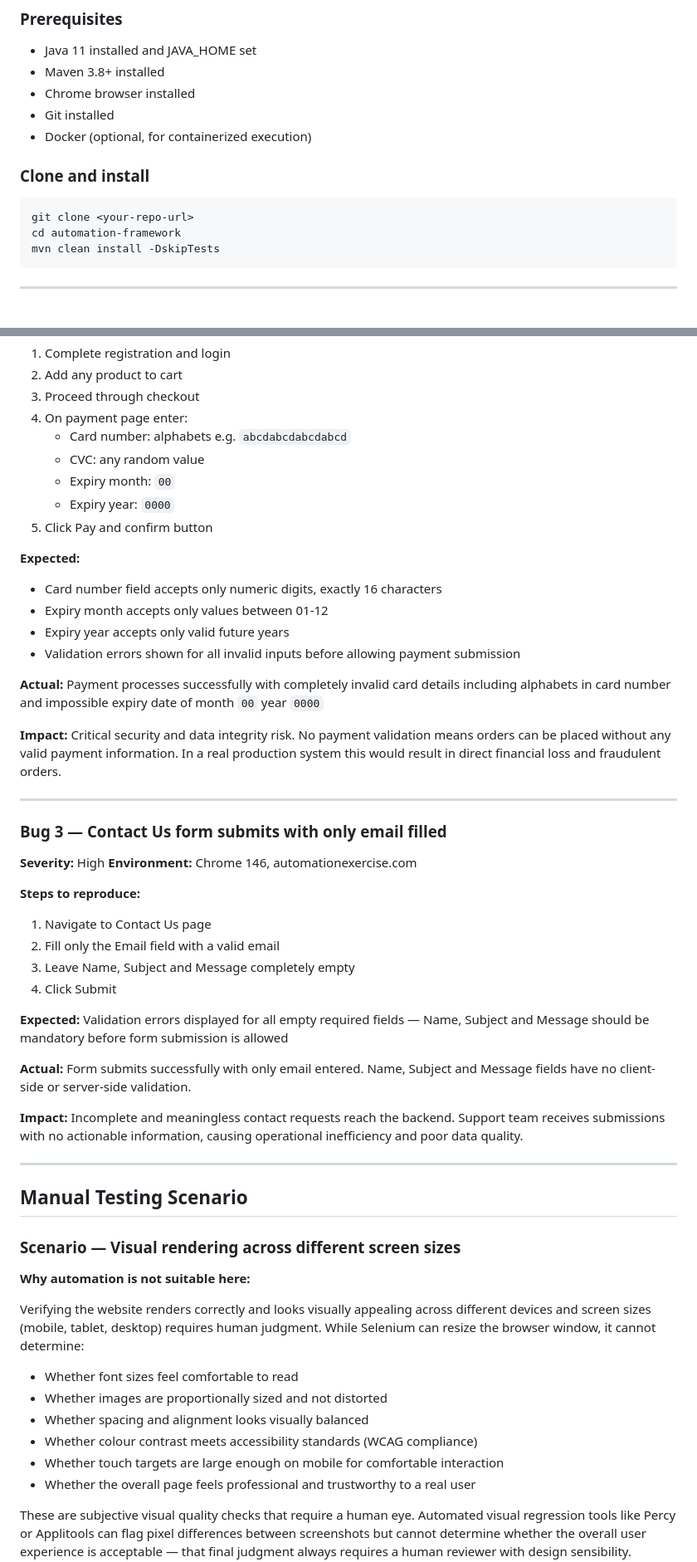
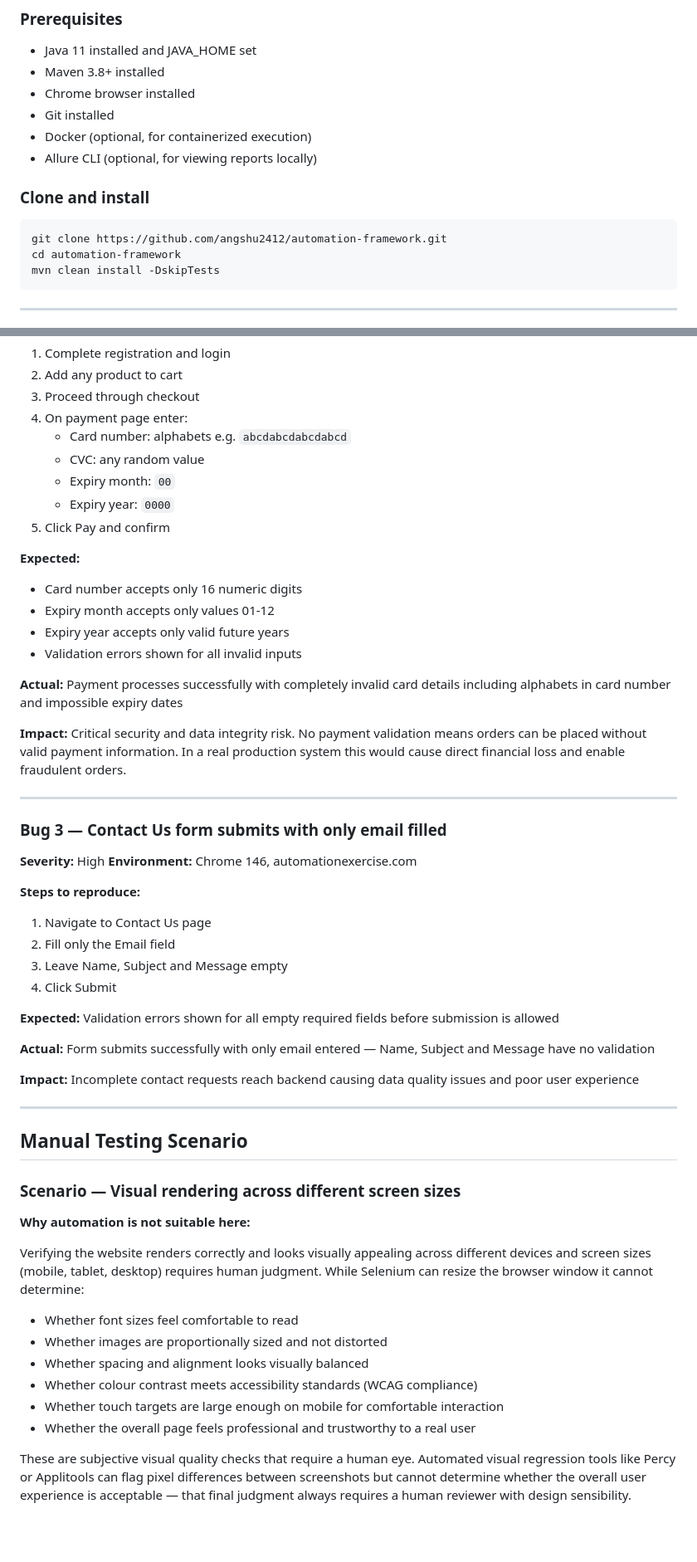
Before and after one commit to angshu2412/automation-framework, a Markdown page: README.md, 2 parts joined by grey strips. Shown at 83% size. Rendered like a GitHub page; blank space fills up the shorter version.

````diff
--- a/README.md
+++ b/README.md
@@ -83,10 +87,11 @@ automation-framework/
 - Chrome browser installed
 - Git installed
 - Docker (optional, for containerized execution)
+- Allure CLI (optional, for viewing reports locally)
 
 ### Clone and install
 ```bash
-git clone <your-repo-url>
+git clone https://github.com/angshu2412/automation-framework.git
 cd automation-framework
 mvn clean install -DskipTests
 ```
@@ -366,26 +401,23 @@ no results found"
    - CVC: any random value
    - Expiry month: `00`
    - Expiry year: `0000`
-5. Click Pay and confirm button
+5. Click Pay and confirm
 
 **Expected:**
-- Card number field accepts only numeric digits,
-  exactly 16 characters
-- Expiry month accepts only values between 01-12
+- Card number accepts only 16 numeric digits
+- Expiry month accepts only values 01-12
 - Expiry year accepts only valid future years
 - Validation errors shown for all invalid inputs
-  before allowing payment submission
 
 **Actual:** Payment processes successfully with
 completely invalid card details including alphabets
-in card number and impossible expiry date of
-month `00` year `0000`
+in card number and impossible expiry dates
 
 **Impact:** Critical security and data integrity
 risk. No payment validation means orders can be
-placed without any valid payment information. In
-a real production system this would result in
-direct financial loss and fraudulent orders.
+placed without valid payment information. In a
+real production system this would cause direct
+financial loss and enable fraudulent orders.
 
 ---
 
@@ -395,22 +427,20 @@ direct financial loss and fraudulent orders.
 
 **Steps to reproduce:**
 1. Navigate to Contact Us page
-2. Fill only the Email field with a valid email
-3. Leave Name, Subject and Message completely empty
+2. Fill only the Email field
+3. Leave Name, Subject and Message empty
 4. Click Submit
 
-**Expected:** Validation errors displayed for all
-empty required fields — Name, Subject and Message
-should be mandatory before form submission is allowed
+**Expected:** Validation errors shown for all
+empty required fields before submission is allowed
 
 **Actual:** Form submits successfully with only
-email entered. Name, Subject and Message fields
-have no client-side or server-side validation.
+email entered — Name, Subject and Message have
+no validation
 
-**Impact:** Incomplete and meaningless contact
-requests reach the backend. Support team receives
-submissions with no actionable information, causing
-operational inefficiency and poor data quality.
+**Impact:** Incomplete contact requests reach
+backend causing data quality issues and poor
+user experience
 
 ---
 
@@ -424,7 +454,7 @@ Verifying the website renders correctly and looks
 visually appealing across different devices and
 screen sizes (mobile, tablet, desktop) requires
 human judgment. While Selenium can resize the
-browser window, it cannot determine:
+browser window it cannot determine:
 
 - Whether font sizes feel comfortable to read
 - Whether images are proportionally sized and
@@ -433,8 +463,8 @@ browser window, it cannot determine:
   balanced
 - Whether colour contrast meets accessibility
   standards (WCAG compliance)
-- Whether touch targets are large enough on mobile
-  for comfortable interaction
+- Whether touch targets are large enough on
+  mobile for comfortable interaction
 - Whether the overall page feels professional
   and trustworthy to a real user
 
````
Also changed, not shown: other parts of README.md (+66 -32 lines), test-evidence/console-output-1.png (added), test-evidence/console-output-2.png (added), test-evidence/testng-report.png (added), 10 other files.
